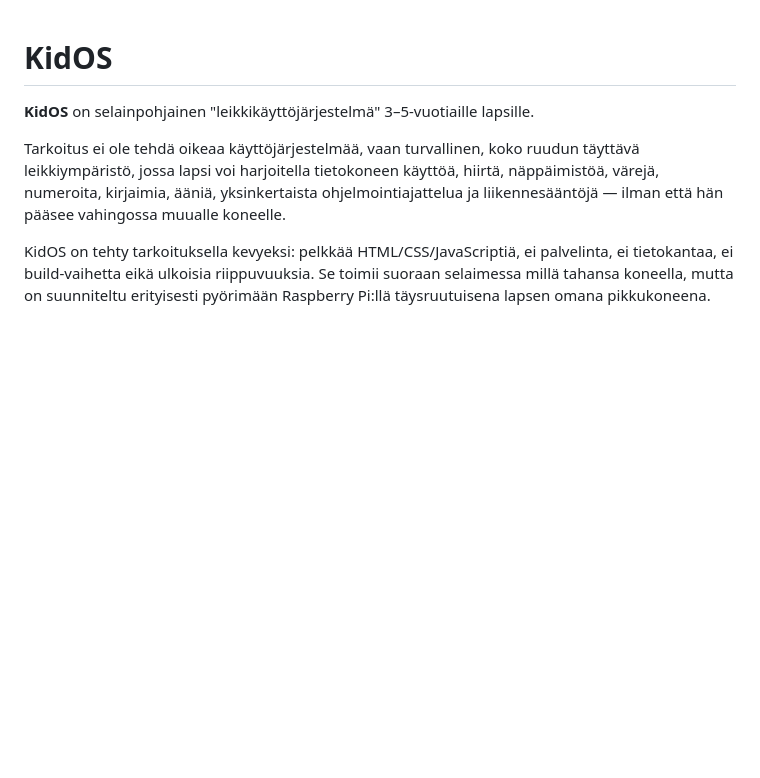
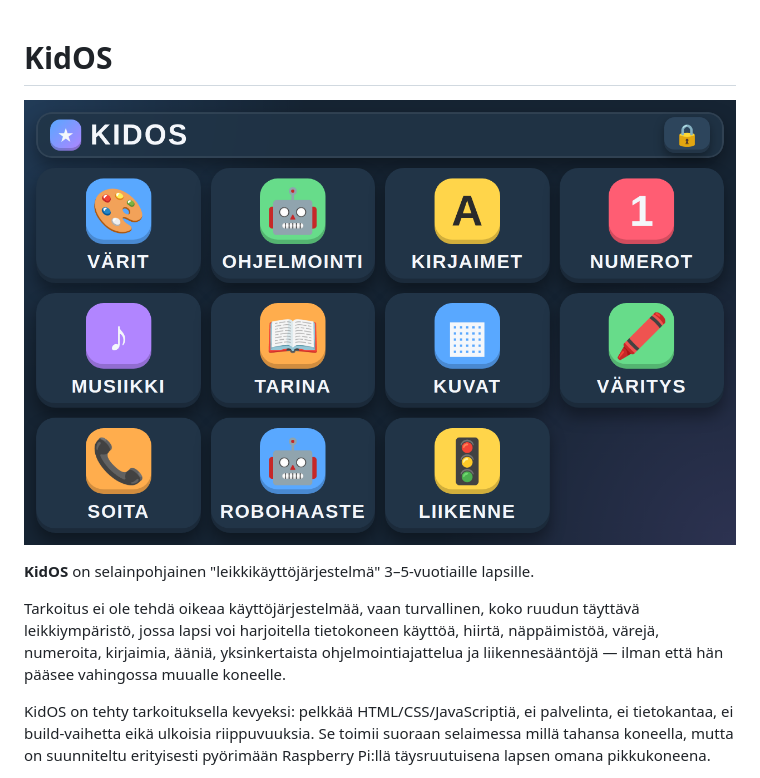
Before and after one commit to McTre/KidOS, a Markdown page: README.md, the part around the change. GitHub-like rendering; pictures changed too: assets/screenshot-desktop.png (added); blank space fills up the shorter version.

Commit message:
Lisää työpöydän kuvakaappaus README:hen
Kuva otettu headless Chromella suoraan index.html:stä, näyttää
KidOSin työpöydän kaikkine sovelluskuvakkeineen.

Co-Authored-By: Claude Sonnet 5 <noreply@anthropic.com>

```diff
--- a/README.md
+++ b/README.md
@@ -1,4 +1,6 @@
 # KidOS
+
+![KidOS-työpöytä](./assets/screenshot-desktop.png)
 
 **KidOS** on selainpohjainen "leikkikäyttöjärjestelmä" 3–5-vuotiaille lapsille.
 
```
